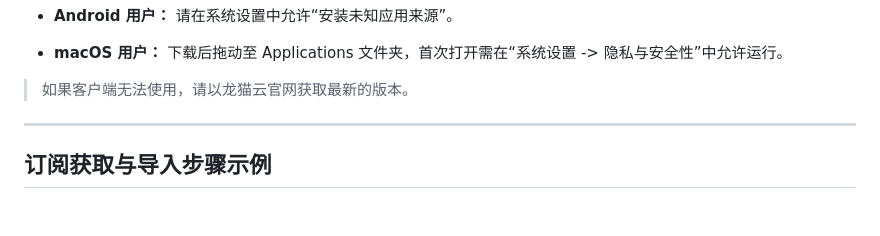
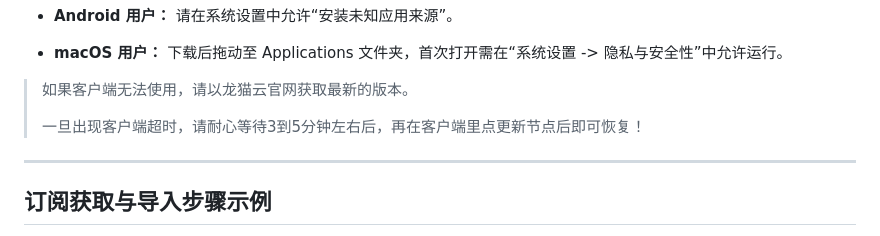
Before and after one commit to jichangbaike/totorocloud, a Markdown page: README.md, the part around one of its changes. Rendered like a GitHub page; blank space fills up the shorter version.

```diff
--- a/README.md
+++ b/README.md
@@ -145,6 +145,8 @@
 * **macOS 用户：** 下载后拖动至 Applications 文件夹，首次打开需在“系统设置 -> 隐私与安全性”中允许运行。
 
 > 如果客户端无法使用，请以龙猫云官网获取最新的版本。
+>
+> 一旦出现客户端超时，请耐心等待3到5分钟左右后，再在客户端里点更新节点后即可恢复！
 
 ---
 
```
Also changed, not shown: other parts of README.md (+3 -3 lines).
